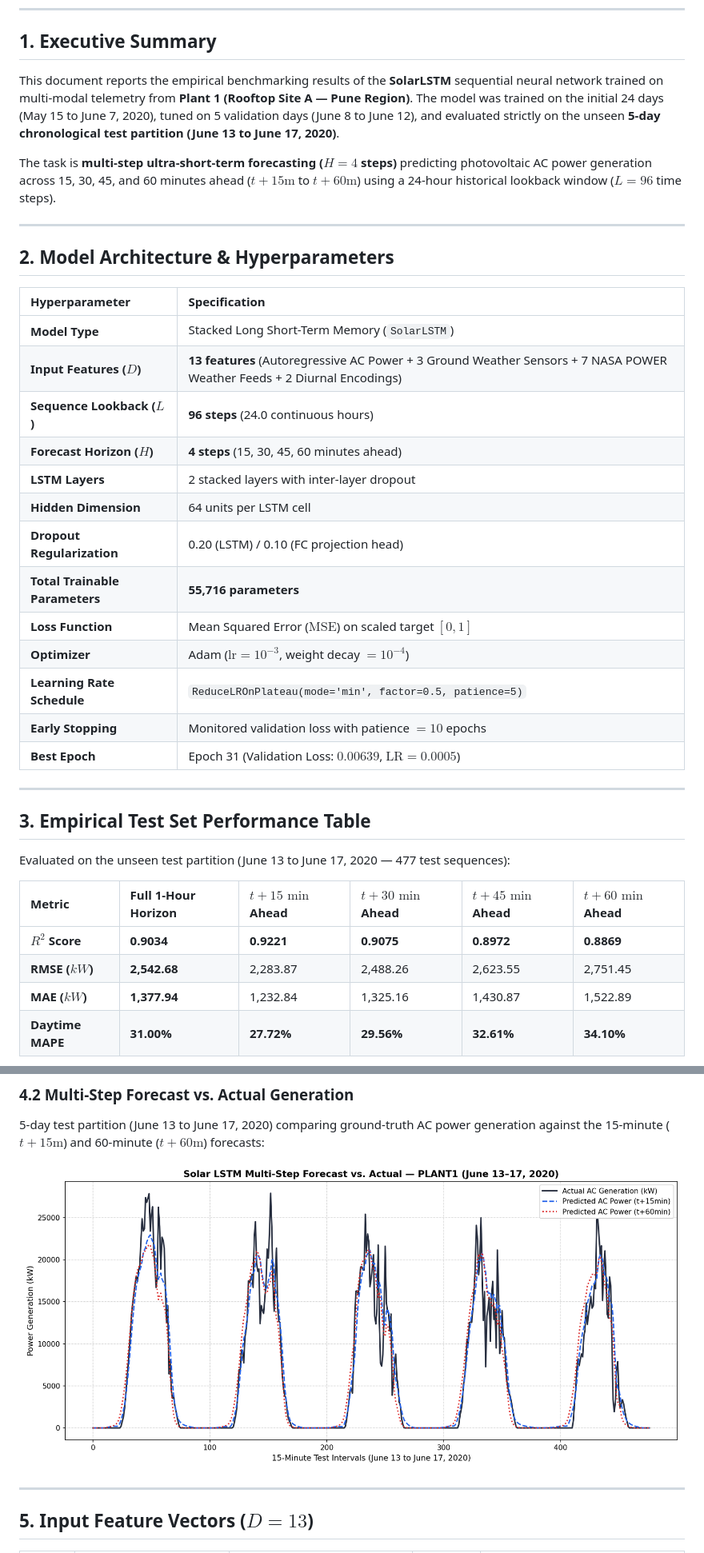
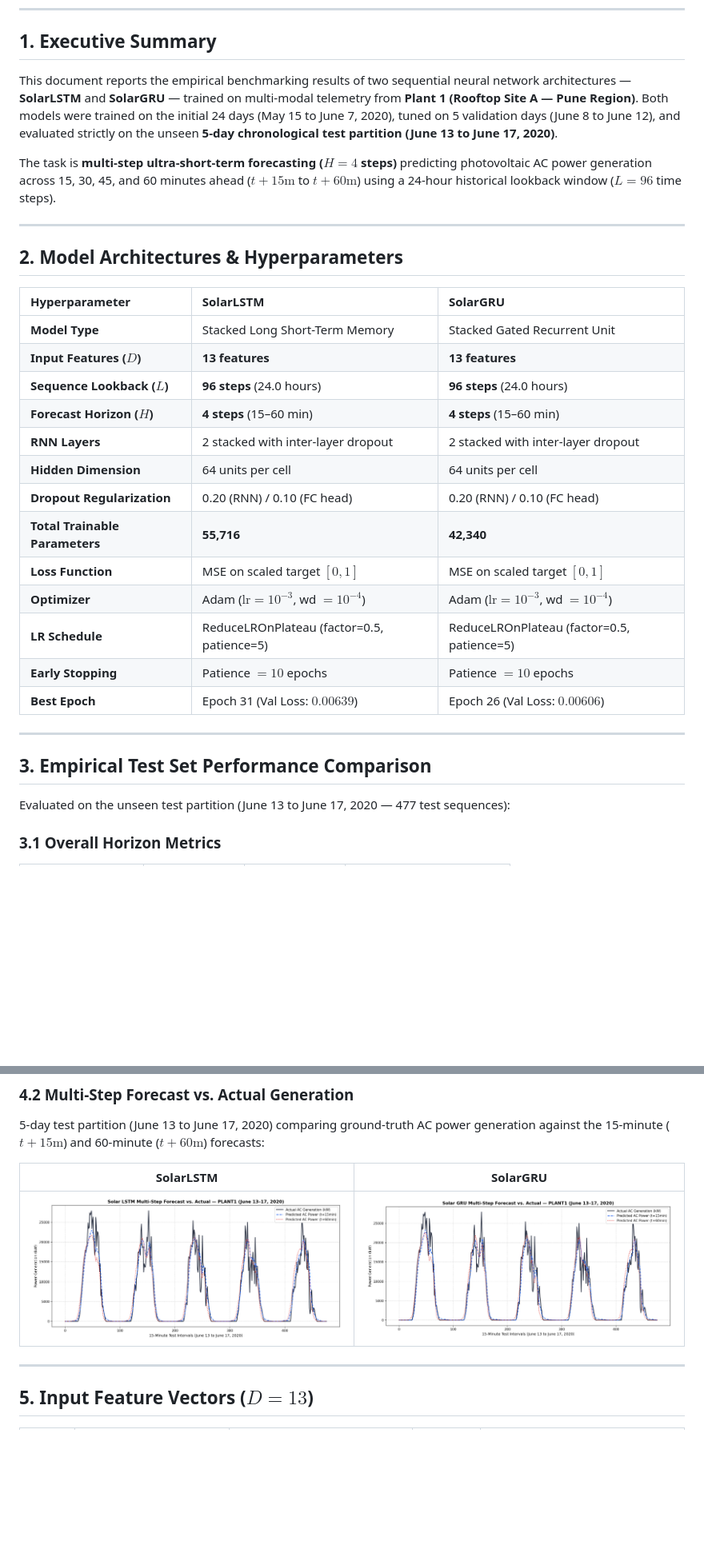
Before and after one commit to opafkkabaap/solar-hyperlocal-forecasting, a Markdown page: RESULTS.md, 2 parts joined by grey strips. Shown: that part at 80% size. Drawn GitHub-style; pictures changed too: results/figures/gru_plant1_forecast.png (added); blank space fills up the shorter version.

```diff
--- a/RESULTS.md
+++ b/RESULTS.md
@@ -8,40 +8,35 @@
 
 ## 1. Executive Summary
 
-This document reports the empirical benchmarking results of the **SolarLSTM** sequential neural network trained on multi-modal telemetry from **Plant 1 (Rooftop Site A — Pune Region)**. The model was trained on the initial 24 days (May 15 to June 7, 2020), tuned on 5 validation days (June 8 to June 12), and evaluated strictly on the unseen **5-day chronological test partition (June 13 to June 17, 2020)**.
+This document reports the empirical benchmarking results of two sequential neural network architectures — **SolarLSTM** and **SolarGRU** — trained on multi-modal telemetry from **Plant 1 (Rooftop Site A — Pune Region)**. Both models were trained on the initial 24 days (May 15 to June 7, 2020), tuned on 5 validation days (June 8 to June 12), and evaluated strictly on the unseen **5-day chronological test partition (June 13 to June 17, 2020)**.
 
 The task is **multi-step ultra-short-term forecasting ($H = 4$ steps)** predicting photovoltaic AC power generation across 15, 30, 45, and 60 minutes ahead ($t+15\text{m}$ to $t+60\text{m}$) using a 24-hour historical lookback window ($L = 96$ time steps).
 
 ---
 
-## 2. Model Architecture & Hyperparameters
+## 2. Model Architectures & Hyperparameters
 
-| Hyperparameter | Specification |
-| :--- | :--- |
-| **Model Type** | Stacked Long Short-Term Memory (`SolarLSTM`) |
-| **Input Features ($D$)** | **13 features** (Autoregressive AC Power + 3 Ground Weather Sensors + 7 NASA POWER Weather Feeds + 2 Diurnal Encodings) |
-| **Sequence Lookback ($L$)** | **96 steps** (24.0 continuous hours) |
-| **Forecast Horizon ($H$)** | **4 steps** (15, 30, 45, 60 minutes ahead) |
-| **LSTM Layers** | 2 stacked layers with inter-layer dropout |
-| **Hidden Dimension** | 64 units per LSTM cell |
-| **Dropout Regularization**| 0.20 (LSTM) / 0.10 (FC projection head) |
-| **Total Trainable Parameters** | **55,716 parameters** |
-| **Loss Function** | Mean Squared Error ($\text{MSE}$) on scaled target $[0, 1]$ |
-| **Optimizer** | Adam ($\text{lr} = 10^{-3}$, weight decay $= 10^{-4}$) |
-| **Learning Rate Schedule** | `ReduceLROnPlateau(mode='min', factor=0.5, patience=5)` |
-| **Early Stopping** | Monitored validation loss with patience $= 10$ epochs |
-| **Best Epoch** | Epoch 31 (Validation Loss: $0.00639$, $\text{LR} = 0.0005$) |
+| Hyperparameter | SolarLSTM | SolarGRU |
+| :--- | :--- | :--- |
+| **Model Type** | Stacked Long Short-Term Memory | Stacked Gated Recurrent Unit |
+| **Input Features ($D$)** | **13 features** | **13 features** |
+| **Sequence Lookback ($L$)** | **96 steps** (24.0 hours) | **96 steps** (24.0 hours) |
+| **Forecast Horizon ($H$)** | **4 steps** (15–60 min) | **4 steps** (15–60 min) |
+| **RNN Layers** | 2 stacked with inter-layer dropout | 2 stacked with inter-layer dropout |
+| **Hidden Dimension** | 64 units per cell | 64 units per cell |
+| **Dropout Regularization** | 0.20 (RNN) / 0.10 (FC head) | 0.20 (RNN) / 0.10 (FC head) |
+| **Total Trainable Parameters** | **55,716** | **42,340** |
+| **Loss Function** | MSE on scaled target $[0, 1]$ | MSE on scaled target $[0, 1]$ |
+| **Optimizer** | Adam ($\text{lr} = 10^{-3}$, wd $= 10^{-4}$) | Adam ($\text{lr} = 10^{-3}$, wd $= 10^{-4}$) |
+| **LR Schedule** | ReduceLROnPlateau (factor=0.5, patience=5) | ReduceLROnPlateau (factor=0.5, patience=5) |
+| **Early Stopping** | Patience $= 10$ epochs | Patience $= 10$ epochs |
+| **Best Epoch** | Epoch 31 (Val Loss: $0.00639$) | Epoch 26 (Val Loss: $0.00606$) |
 
 ---
 
-## 3. Empirical Test Set Performance Table
+## 3. Empirical Test Set Performance Comparison
 
 Evaluated on the unseen test partition (June 13 to June 17, 2020 — 477 test sequences):
 
-| Metric | Full 1-Hour Horizon | $t+15\text{ min}$ Ahead | $t+30\text{ min}$ Ahead | $t+45\text{ min}$ Ahead | $t+60\text{ min}$ Ahead |
-| :--- | :--- | :--- | :--- | :--- | :--- |
-| **$R^2$ Score** | **0.9034** | **0.9221** | **0.9075** | **0.8972** | **0.8869** |
-| **RMSE ($kW$)** | **2,542.68** | 2,283.87 | 2,488.26 | 2,623.55 | 2,751.45 |
-| **MAE ($kW$)** | **1,377.94** | 1,232.84 | 1,325.16 | 1,430.87 | 1,522.89 |
-| **Daytime MAPE** | **31.00%** | **27.72%** | **29.56%** | **32.61%** | **34.10%** |
+### 3.1 Overall Horizon Metrics
 
@@ -62,6 +92,8 @@ The model demonstrated stable convergence without overfitting, aided by inter-la
 5-day test partition (June 13 to June 17, 2020) comparing ground-truth AC power generation against the 15-minute ($t+15\text{m}$) and 60-minute ($t+60\text{m}$) forecasts:
 
-![LSTM Forecast Comparison](results/figures/lstm_plant1_forecast.png)
+| SolarLSTM | SolarGRU |
+| :---: | :---: |
+| ![LSTM Forecast Comparison](results/figures/lstm_plant1_forecast.png) | ![GRU Forecast Comparison](results/figures/gru_plant1_forecast.png) |
 
 ---
 
```
Also changed, not shown: other parts of RESULTS.md (+61 -10 lines), results/figures/gru_plant1_loss.png (added), 5 other files.
